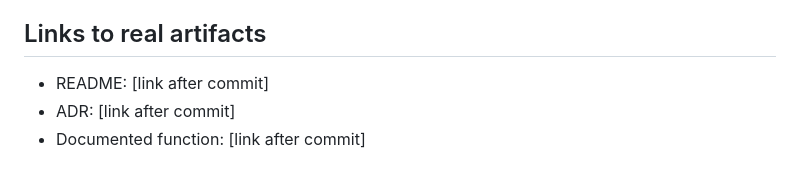
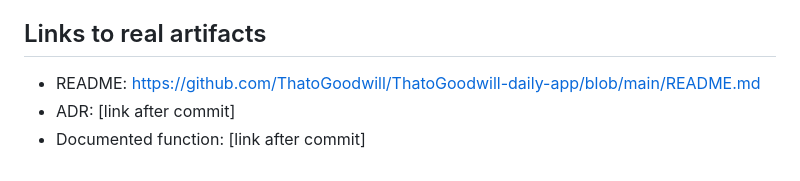
Before and after one commit to ThatoGoodwill/ThatoGoodwill-daily-app, a Markdown page: NOTES-ThatoGoodwill.md, the part around the change. GitHub-like rendering.

Commit message:
Docs: add real README, ADR, function doc, and comment audit for Assignment 3.2

```diff
--- a/NOTES-ThatoGoodwill.md
+++ b/NOTES-ThatoGoodwill.md
@@ -268,6 +268,6 @@ After actually writing the ADR, I'd document *fewer* decisions than I originally
 
 ## Links to real artifacts
 
-- README: [link after commit]
+- README: https://github.com/ThatoGoodwill/ThatoGoodwill-daily-app/blob/main/README.md
 - ADR: [link after commit]
 - Documented function: [link after commit]
```
Also changed, not shown: docs/createBoard-function-doc.md (added, +48 -0 lines), docs/decisions/0001-plain-js-prototype.md (added, +20 -0 lines).
